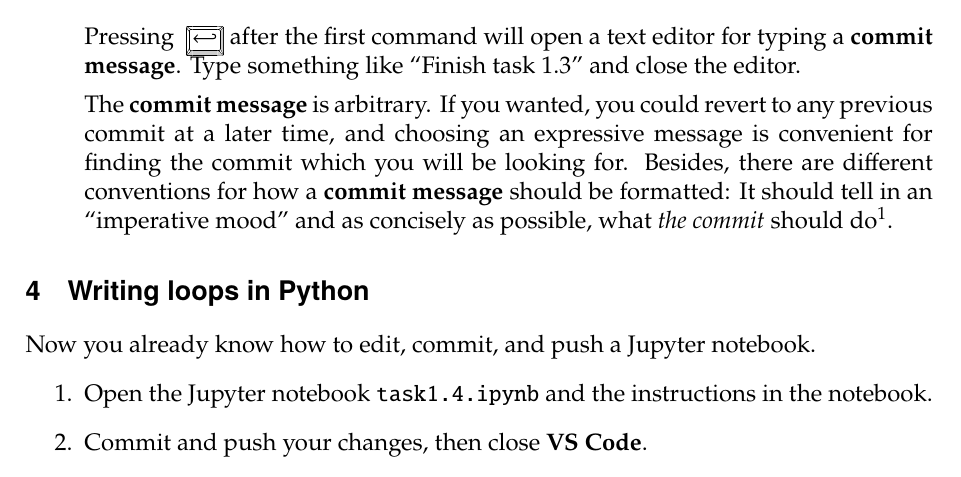
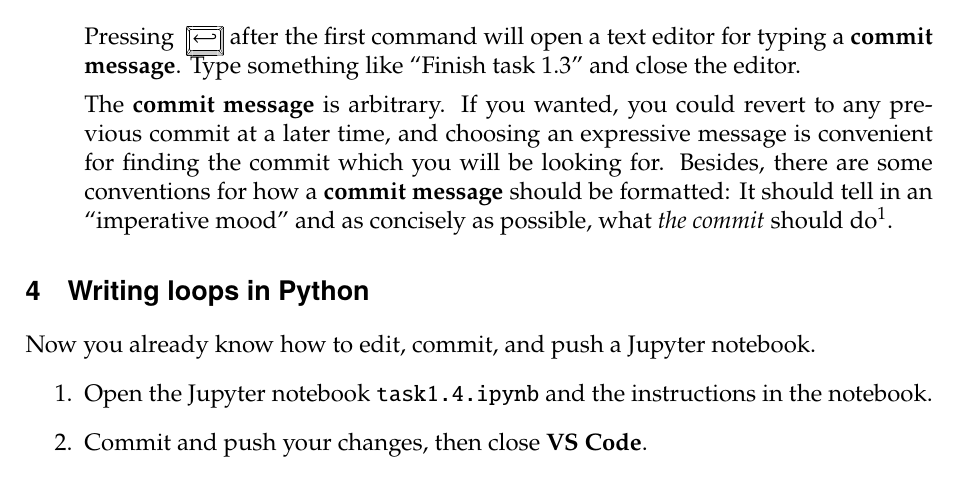
Before and after one commit to BMCV/mobi-fs3-python-assignments, a LaTeX problem sheet (assignments/session1.tex): part of page 2 of 2, cut so that both start at the same text. Compiled offline with pdfLaTeX.

Commit message:
Fix notes on commit messages

```diff
--- a/assignments/session1.tex
+++ b/assignments/session1.tex
@@ -51,7 +51,7 @@ git push origin master
 \end{Verbatim}
 Pressing \Return after the first command will open a text editor for typing a \textbf{commit message}. Type something like ``Finish task 1.3'' and close the editor.
 
-The \textbf{commit message} is arbitrary. If you wanted, you could revert to any previous commit at a later time, and choosing an expressive message is convenient for finding the commit which you will be looking for. Besides, there are different conventions for how a \textbf{commit message} should be formatted: It should tell in an ``imperative mood'' and as concisely as possible, what \emph{the commit} should do\footnote{From the official Git documentation: \texttt{https://git.kernel.org/pub/scm/git/git.git/tree\\/Documentation/SubmittingPatches?h=v2.36.1\#n181}}.
+The \textbf{commit message} is arbitrary. If you wanted, you could revert to any previous commit at a later time, and choosing an expressive message is convenient for finding the commit which you will be looking for. Besides, there are some conventions for how a \textbf{commit message} should be formatted: It should tell in an ``imperative mood'' and as concisely as possible, what \emph{the commit} should do\footnote{From the official Git documentation: \texttt{https://git.kernel.org/pub/scm/git/git.git/tree\\/Documentation/SubmittingPatches?h=v2.36.1\#n181}}.
 \end{enumerate}
 
 \section{Writing loops in Python}
```
